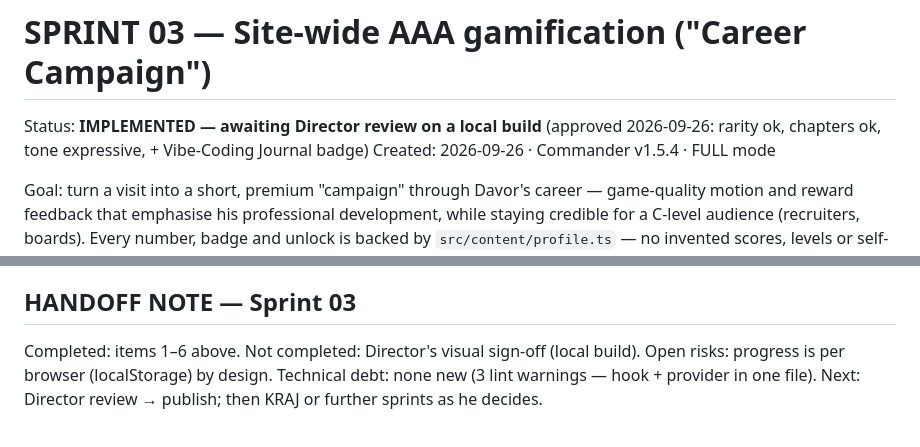
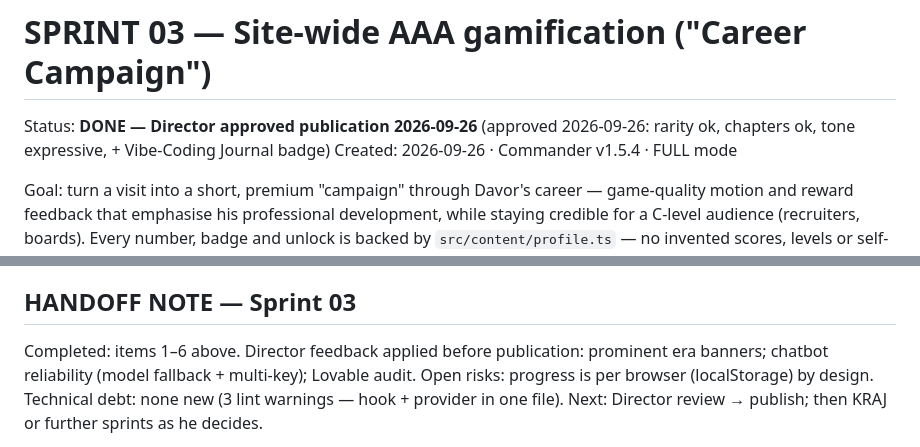
Before and after one commit to mulalicd/personal-web-page, a Markdown page: sprints/SPRINT_03.md, 2 parts joined by grey strips. Rendered like a GitHub page.

Commit message:
docs: Sprint 03 approved for publication
Co-Authored-By: Claude Opus 5.5 <noreply@anthropic.com>

```diff
--- a/sprints/SPRINT_03.md
+++ b/sprints/SPRINT_03.md
@@ -1,5 +1,5 @@
 # SPRINT 03 — Site-wide AAA gamification ("Career Campaign")
-Status: **IMPLEMENTED — awaiting Director review on a local build** (approved 2026-09-26: rarity ok, chapters ok, tone expressive, + Vibe-Coding Journal badge)
+Status: **DONE — Director approved publication 2026-09-26** (approved 2026-09-26: rarity ok, chapters ok, tone expressive, + Vibe-Coding Journal badge)
 Created: 2026-09-26 · Commander v1.5.4 · FULL mode
 
 Goal: turn a visit into a short, premium "campaign" through Davor's career —
@@ -76,7 +76,7 @@ phone 390 px (no horizontal overflow), banner, completion (9/9).
 
 ## HANDOFF NOTE — Sprint 03
 Completed: items 1–6 above.
-Not completed: Director's visual sign-off (local build).
+Director feedback applied before publication: prominent era banners; chatbot reliability (model fallback + multi-key); Lovable audit.
 Open risks: progress is per browser (localStorage) by design.
 Technical debt: none new (3 lint warnings — hook + provider in one file).
 Next: Director review → publish; then KRAJ or further sprints as he decides.
```
